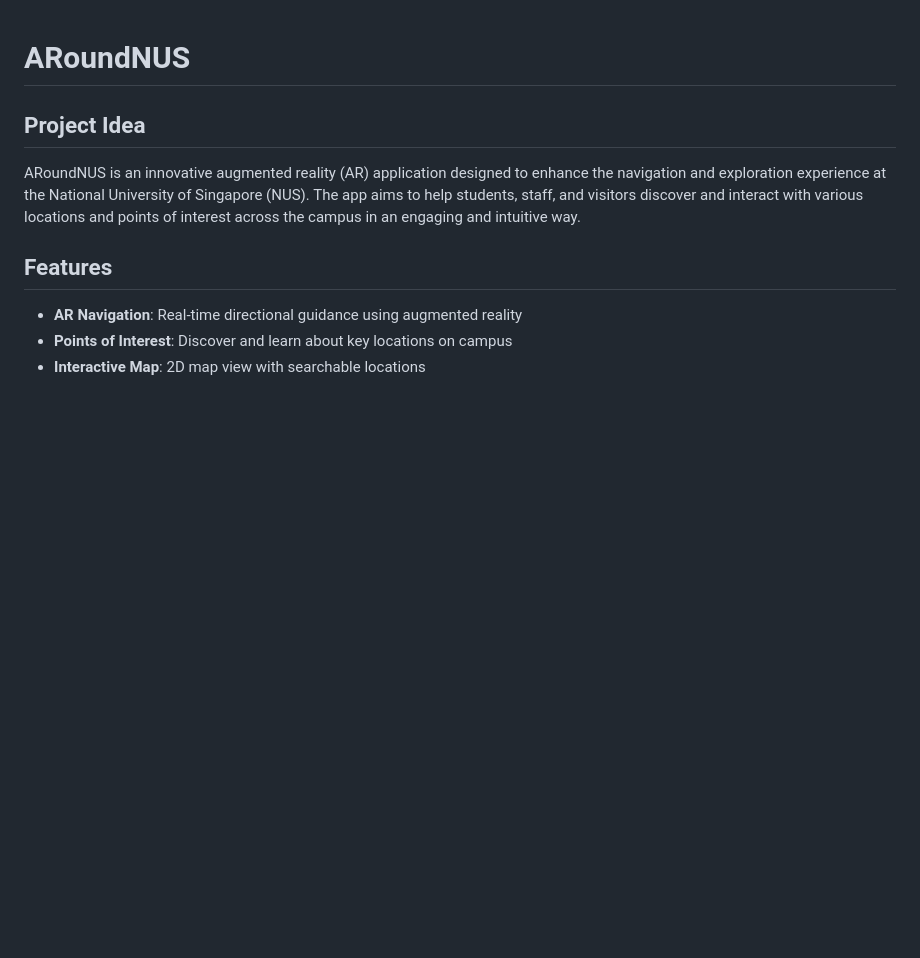
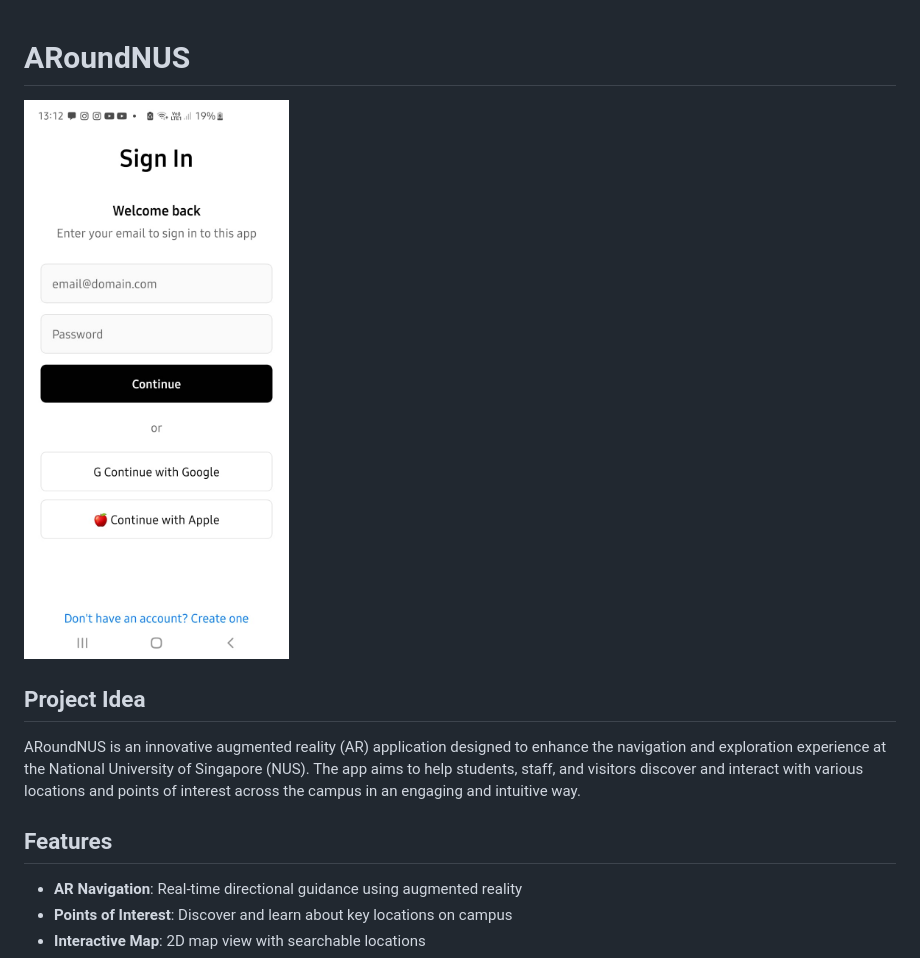
Before and after one commit to Cleaach/aroundnus, a Markdown page: README.md, the part around the change. Rendered like a GitHub page; blank space fills up the shorter version.

```diff
--- a/README.md
+++ b/README.md
@@ -1,4 +1,6 @@
 # ARoundNUS
+
+![Demo image](assets/demo-signin.jpeg)
 
 ## Project Idea
 
```
